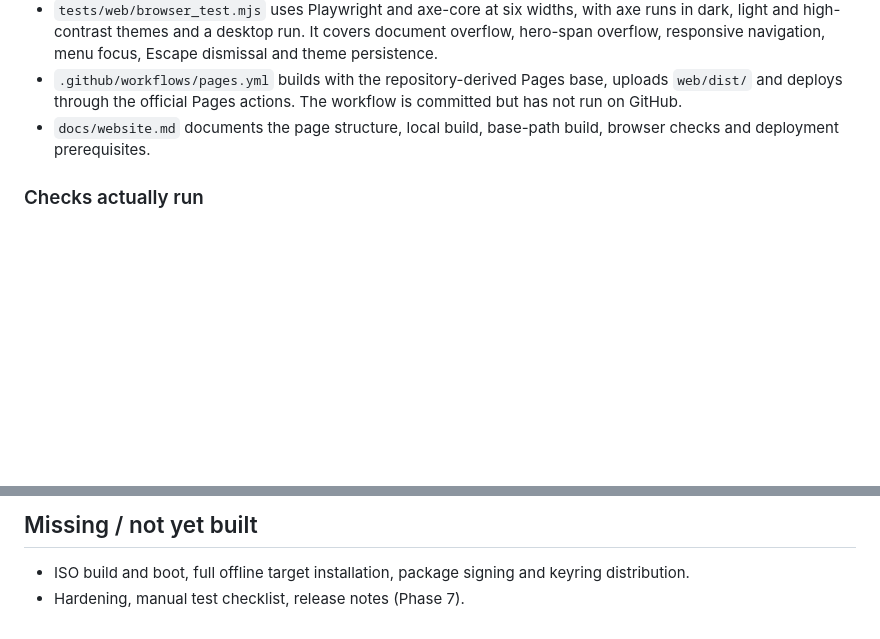
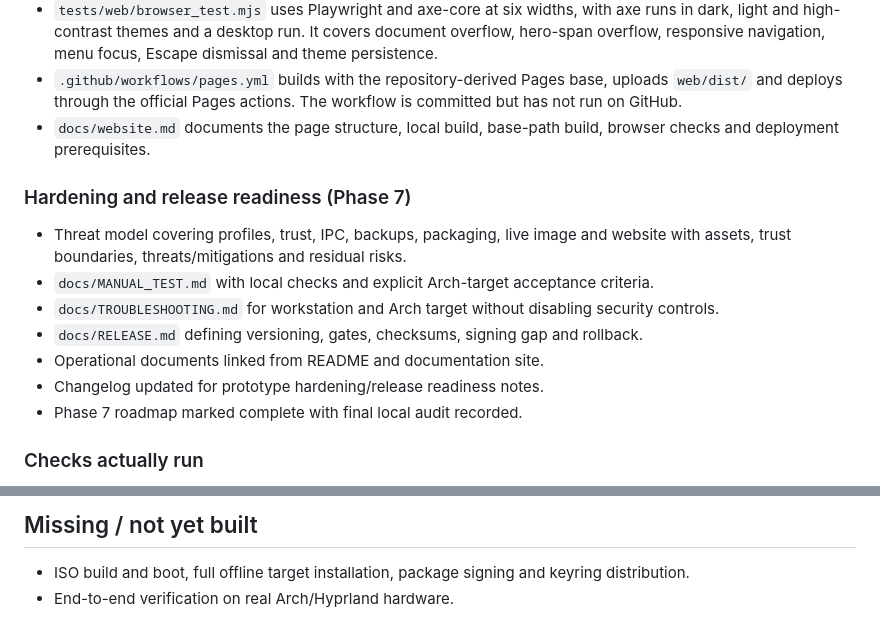
Before and after one commit to nurlancoder/Klyvera, a Markdown page: docs/STATUS.md, 2 parts joined by grey strips. Drawn GitHub-style; blank space fills up the shorter version.

Commit message:
chore: complete phase 7 and update status

```diff
--- a/docs/STATUS.md
+++ b/docs/STATUS.md
@@ -185,6 +185,20 @@ Last updated: 2026-10-25 (Phase 6)
 - `docs/website.md` documents the page structure, local build, base-path build,
   browser checks and deployment prerequisites.
 
+### Hardening and release readiness (Phase 7)
+
+- Threat model covering profiles, trust, IPC, backups, packaging, live image and
+  website with assets, trust boundaries, threats/mitigations and residual risks.
+- `docs/MANUAL_TEST.md` with local checks and explicit Arch-target acceptance
+  criteria.
+- `docs/TROUBLESHOOTING.md` for workstation and Arch target without disabling
+  security controls.
+- `docs/RELEASE.md` defining versioning, gates, checksums, signing gap and
+  rollback.
+- Operational documents linked from README and documentation site.
+- Changelog updated for prototype hardening/release readiness notes.
+- Phase 7 roadmap marked complete with final local audit recorded.
+
 ### Checks actually run
 
 - `cargo fmt --all --check` across the workspace.
@@ -296,4 +310,4 @@ Last updated: 2026-10-25 (Phase 6)
 
 - ISO build and boot, full offline target installation, package signing and
   keyring distribution.
-- Hardening, manual test checklist, release notes (Phase 7).
+- End-to-end verification on real Arch/Hyprland hardware.
```
Also changed, not shown: other parts of docs/STATUS.md (+1 -1 lines).
